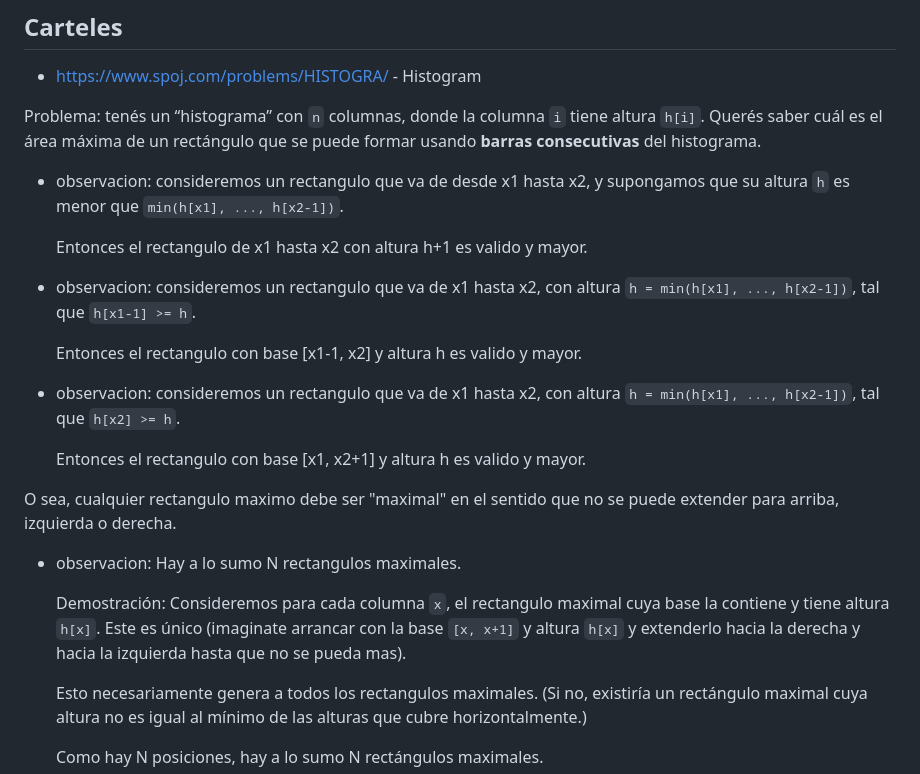
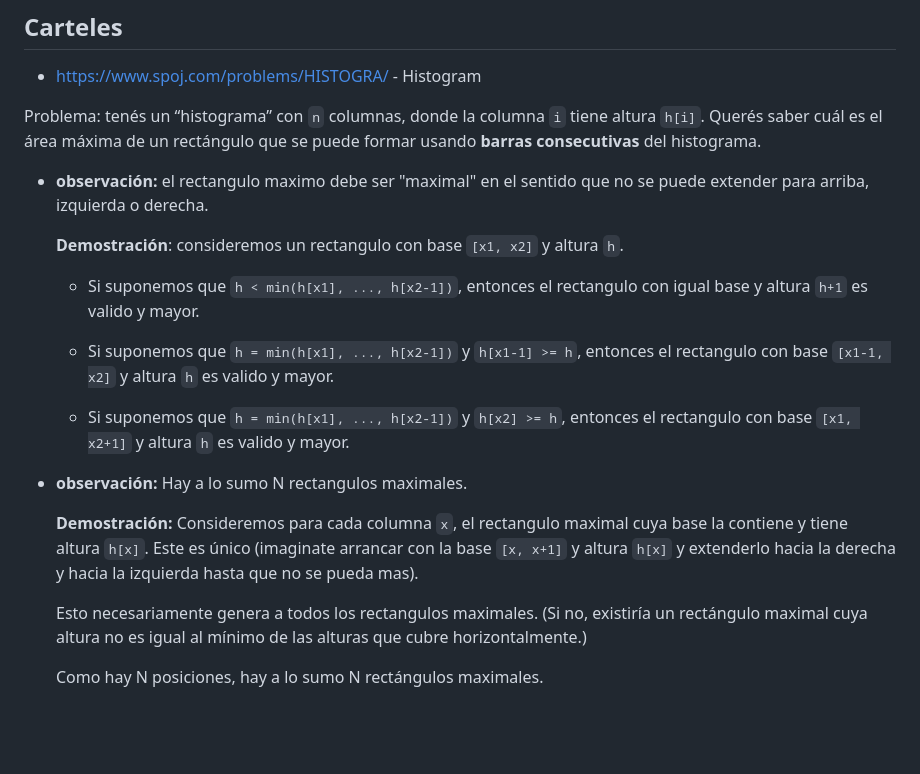
Before and after one commit to SebastianMestre/material-verano-2025, a Markdown page: semana3/invariantes.md, the part around the change. Rendered like a GitHub page; blank space fills up the shorter version.

Commit message:
mas majoras semana3

```diff
--- a/semana3/invariantes.md
+++ b/semana3/invariantes.md
@@ -241,30 +241,26 @@ Problema: tenés un “histograma” con `n` columnas, donde la columna `i` tien
 altura `h[i]`. Querés saber cuál es el área máxima de un rectángulo que se puede
 formar usando **barras consecutivas** del histograma.
 
-- observacion: consideremos un rectangulo que va de desde x1 hasta x2, y
-  supongamos que su altura `h` es menor que `min(h[x1], ..., h[x2-1])`.
+- **observación:** el rectangulo maximo debe ser "maximal" en el sentido que no
+  se puede extender para arriba, izquierda o derecha.
 
-  Entonces el rectangulo de x1 hasta x2 con altura h+1 es valido y mayor.
+  **Demostración**: consideremos un rectangulo con base `[x1, x2]` y altura `h`.
 
-- observacion: consideremos un rectangulo que va de x1 hasta x2, con altura
-  `h = min(h[x1], ..., h[x2-1])`, tal que `h[x1-1] >= h`.
+  - Si suponemos que `h < min(h[x1], ..., h[x2-1])`, entonces el rectangulo con
+    igual base y altura `h+1` es valido y mayor.
 
-  Entonces el rectangulo con base [x1-1, x2] y altura h es valido y mayor.
+  - Si suponemos que `h = min(h[x1], ..., h[x2-1])` y `h[x1-1] >= h`, entonces el
+    rectangulo con base `[x1-1, x2]` y altura `h` es valido y mayor.
 
-- observacion: consideremos un rectangulo que va de x1 hasta x2, con altura
-  `h = min(h[x1], ..., h[x2-1])`, tal que `h[x2] >= h`.
+  - Si suponemos que `h = min(h[x1], ..., h[x2-1])` y `h[x2] >= h`, entonces el
+    rectangulo con base `[x1, x2+1]` y altura `h` es valido y mayor.
 
-  Entonces el rectangulo con base [x1, x2+1] y altura h es valido y mayor.
+- **observación:** Hay a lo sumo N rectangulos maximales.
 
-O sea, cualquier rectangulo maximo debe ser "maximal" en el sentido que no se
-puede extender para arriba, izquierda o derecha.
-
-- observacion: Hay a lo sumo N rectangulos maximales.
-
-  Demostración: Consideremos para cada columna `x`, el rectangulo maximal cuya
-  base la contiene y tiene altura `h[x]`. Este es único (imaginate arrancar
-  con la base `[x, x+1]` y altura `h[x]` y extenderlo hacia la derecha y hacia la
-  izquierda hasta que no se pueda mas).
+  **Demostración:** Consideremos para cada columna `x`, el rectangulo maximal
+  cuya base la contiene y tiene altura `h[x]`. Este es único (imaginate arrancar
+  con la base `[x, x+1]` y altura `h[x]` y extenderlo hacia la derecha y hacia
+  la izquierda hasta que no se pueda mas).
 
   Esto necesariamente genera a todos los rectangulos maximales. (Si no,
   existiría un rectángulo maximal cuya altura no es igual al mínimo de las
```
